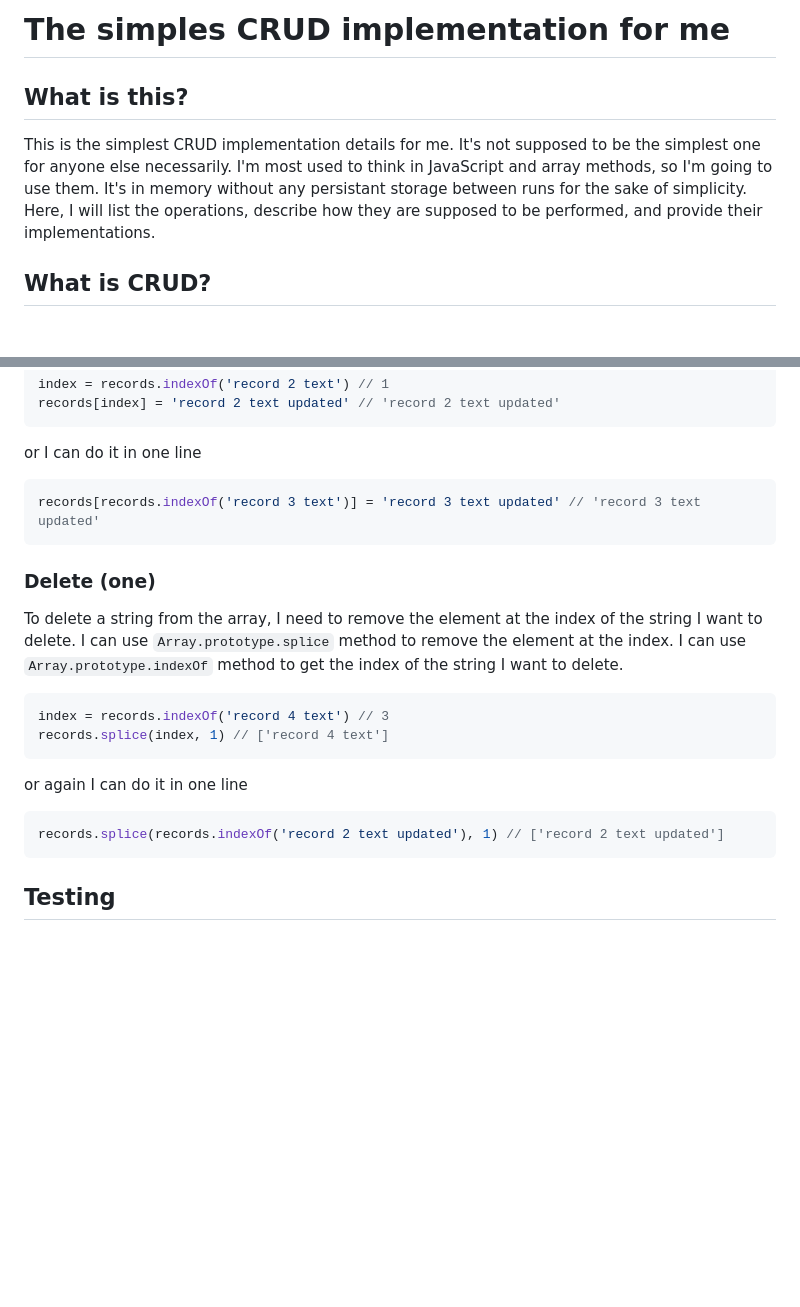
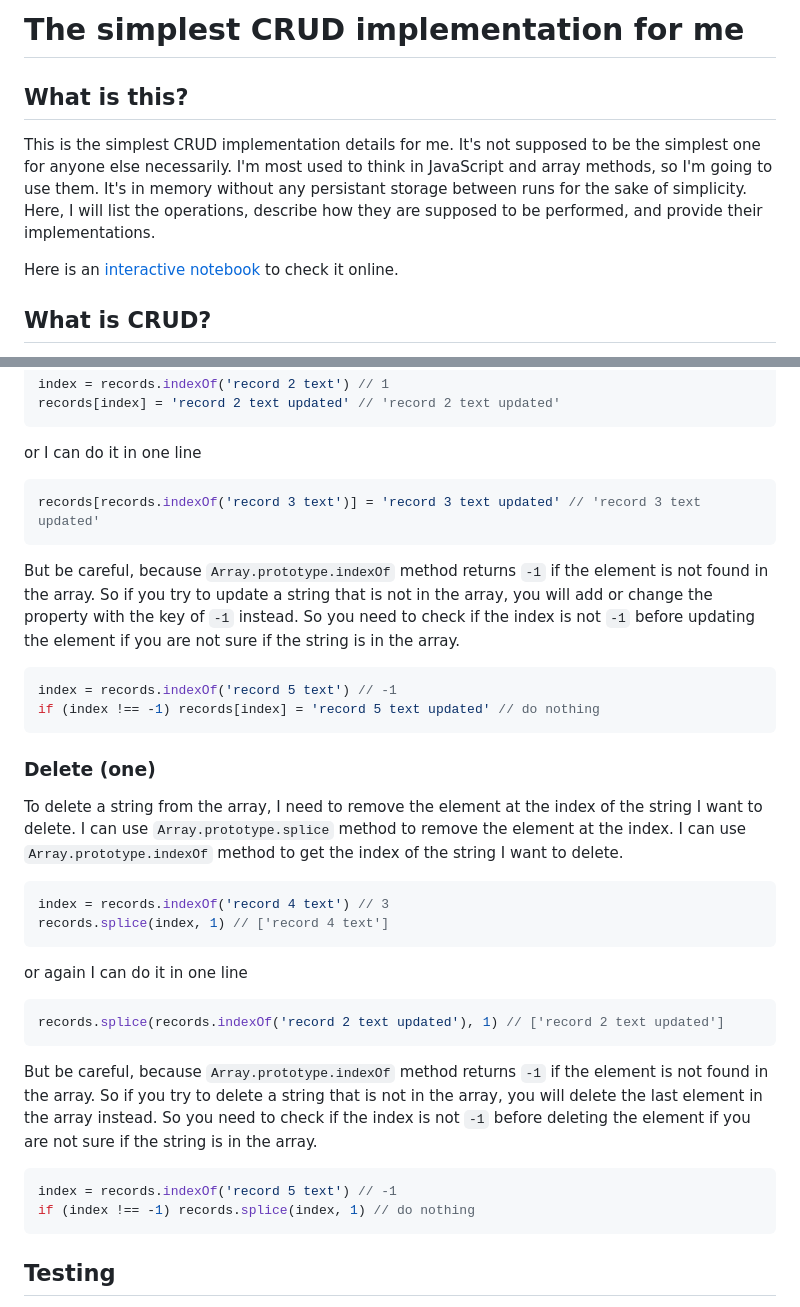
Before and after one commit to UniBreakfast/crud-of-increasing-complexity, a Markdown page: simplest-for-me/simplest.md, 2 parts joined by grey strips. GitHub-like rendering; blank space fills up the shorter version.

Commit message:
note on index -1

````diff
--- a/simplest-for-me/simplest.md
+++ b/simplest-for-me/simplest.md
@@ -1,8 +1,10 @@
-# The simples CRUD implementation for me
+# The simplest CRUD implementation for me
 
 ## What is this?
 
 This is the simplest CRUD implementation details for me. It's not supposed to be the simplest one for anyone else necessarily. I'm most used to think in JavaScript and array methods, so I'm going to use them. It's in memory without any persistant storage between runs for the sake of simplicity. Here, I will list the operations, describe how they are supposed to be performed, and provide their implementations.
+
+Here is an [interactive notebook](http://runkit.com/unibreakfast/the-simples-crud-implementation-for-me) to check it online.
 
 ## What is CRUD?
 
@@ -63,6 +65,13 @@ or I can do it in one line
 records[records.indexOf('record 3 text')] = 'record 3 text updated' // 'record 3 text updated'
 ```
 
+But be careful, because `Array.prototype.indexOf` method returns `-1` if the element is not found in the array. So if you try to update a string that is not in the array, you will add or change the property with the key of `-1` instead. So you need to check if the index is not `-1` before updating the element if you are not sure if the string is in the array.
+
+```js
+index = records.indexOf('record 5 text') // -1
+if (index !== -1) records[index] = 'record 5 text updated' // do nothing
+```
+
 ### Delete (one)
 
 To delete a string from the array, I need to remove the element at the index of the string I want to delete. I can use `Array.prototype.splice` method to remove the element at the index. I can use `Array.prototype.indexOf` method to get the index of the string I want to delete.
@@ -76,6 +85,13 @@ or again I can do it in one line
 
 ```js
 records.splice(records.indexOf('record 2 text updated'), 1) // ['record 2 text updated']
+```
+
+But be careful, because `Array.prototype.indexOf` method returns `-1` if the element is not found in the array. So if you try to delete a string that is not in the array, you will delete the last element in the array instead. So you need to check if the index is not `-1` before deleting the element if you are not sure if the string is in the array.
+
+```js
+index = records.indexOf('record 5 text') // -1
+if (index !== -1) records.splice(index, 1) // do nothing
 ```
 
 ## Testing
````
Also changed, not shown: other parts of simplest-for-me/simplest.md (+2 -0 lines).
